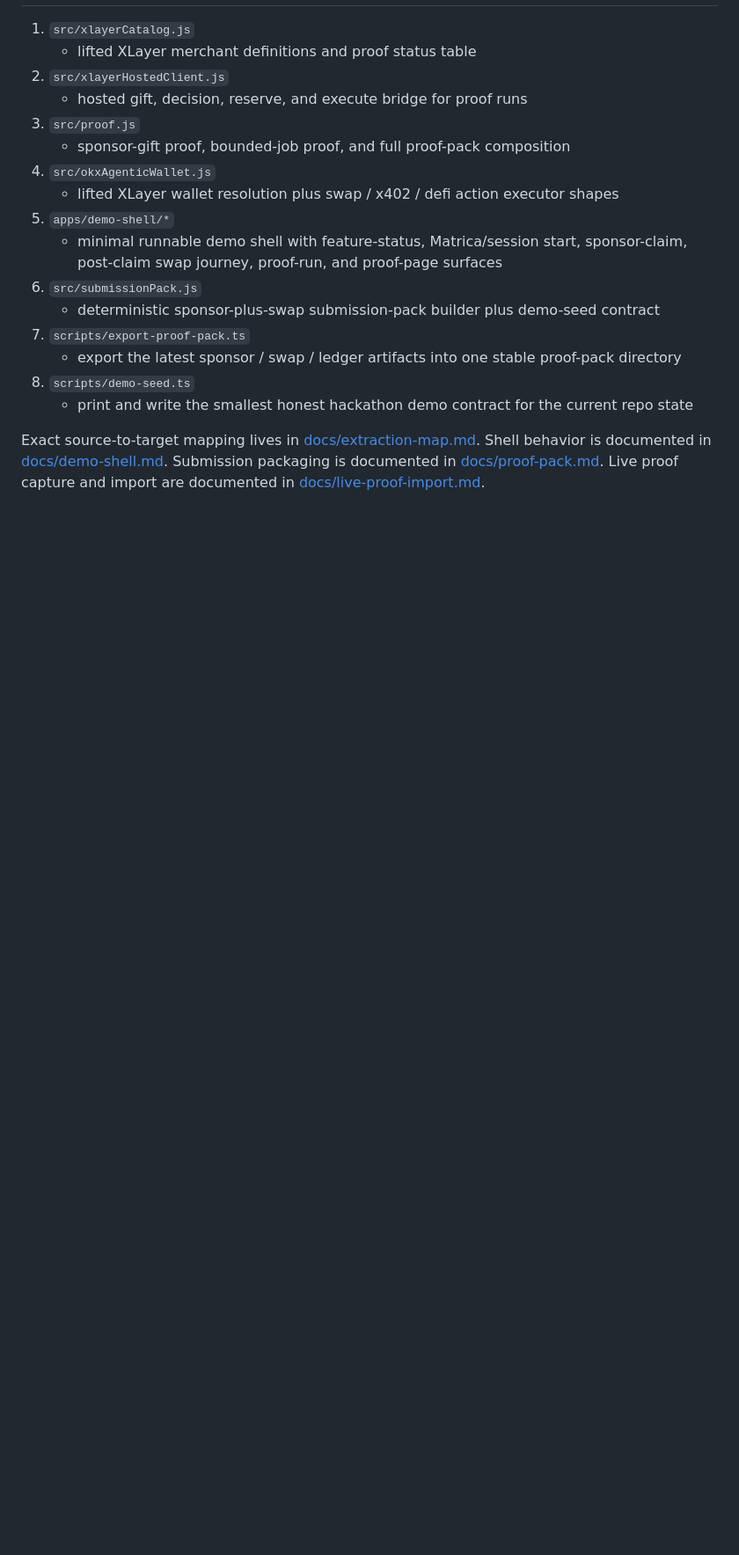
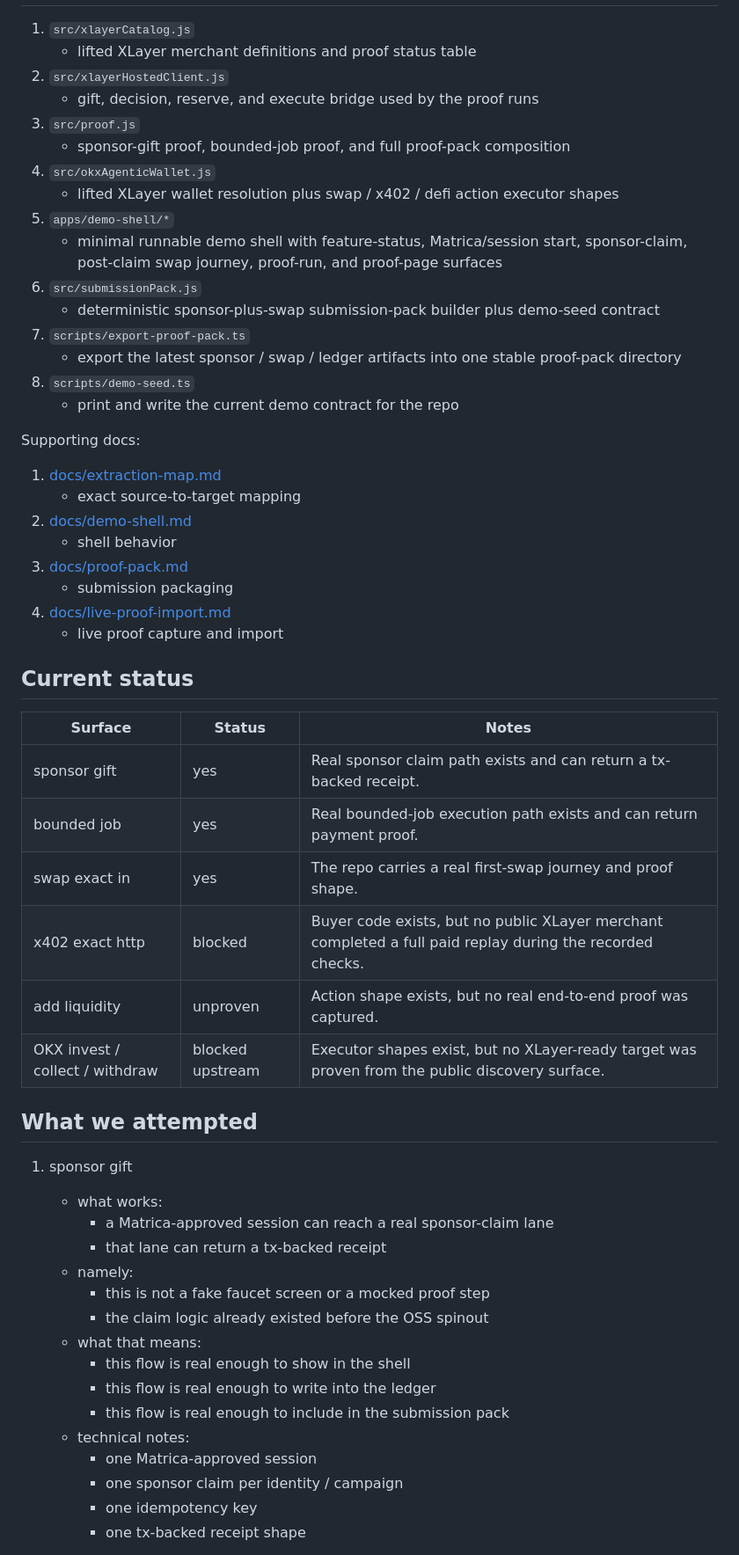
Before and after one commit to twentyOne2x/xlayer-agent-commons, a Markdown page: README.md, the part around one of its changes. Shown at 88% size. GitHub-like rendering; blank space fills up the shorter version.

```diff
--- a/README.md
+++ b/README.md
@@ -208,7 +27,7 @@ That makes it useful for:
 1. `src/xlayerCatalog.js`
    - lifted XLayer merchant definitions and proof status table
 2. `src/xlayerHostedClient.js`
-   - hosted gift, decision, reserve, and execute bridge for proof runs
+   - gift, decision, reserve, and execute bridge used by the proof runs
 3. `src/proof.js`
    - sponsor-gift proof, bounded-job proof, and full proof-pack composition
 4. `src/okxAgenticWallet.js`
@@ -220,6 +39,45 @@ That makes it useful for:
 7. `scripts/export-proof-pack.ts`
    - export the latest sponsor / swap / ledger artifacts into one stable proof-pack directory
 8. `scripts/demo-seed.ts`
-   - print and write the smallest honest hackathon demo contract for the current repo state
+   - print and write the current demo contract for the repo
 
-Exact source-to-target mapping lives in [docs/extraction-map.md](./docs/extraction-map.md). Shell behavior is documented in [docs/demo-shell.md](./docs/demo-shell.md). Submission packaging is documented in [docs/proof-pack.md](./docs/proof-pack.md). Live proof capture and import are documented in [docs/live-proof-import.md](./docs/live-proof-import.md).
+Supporting docs:
+1. [docs/extraction-map.md](./docs/extraction-map.md)
+   - exact source-to-target mapping
+2. [docs/demo-shell.md](./docs/demo-shell.md)
+   - shell behavior
+3. [docs/proof-pack.md](./docs/proof-pack.md)
+   - submission packaging
+4. [docs/live-proof-import.md](./docs/live-proof-import.md)
+   - live proof capture and import
+
+## Current status
+
+| Surface | Status | Notes |
+| --- | --- | --- |
+| sponsor gift | yes | Real sponsor claim path exists and can return a tx-backed receipt. |
+| bounded job | yes | Real bounded-job execution path exists and can return payment proof. |
+| swap exact in | yes | The repo carries a real first-swap journey and proof shape. |
+| x402 exact http | blocked | Buyer code exists, but no public XLayer merchant completed a full paid replay during the recorded checks. |
+| add liquidity | unproven | Action shape exists, but no real end-to-end proof was captured. |
+| OKX invest / collect / withdraw | blocked upstream | Executor shapes exist, but no XLayer-ready target was proven from the public discovery surface. |
+
+## What we attempted
+
+1. sponsor gift
+   - what works:
+     - a Matrica-approved session can reach a real sponsor-claim lane
+     - that lane can return a tx-backed receipt
+   - namely:
+     - this is not a fake faucet screen or a mocked proof step
+     - the claim logic already existed before the OSS spinout
+   - what that means:
+     - this flow is real enough to show in the shell
+     - this flow is real enough to write into the ledger
+     - this flow is real enough to include in the submission pack
+   - technical notes:
+     - one Matrica-approved session
+     - one sponsor claim per identity / campaign
+     - one idempotency key
+     - one tx-backed receipt shape
+
```
Also changed, not shown: other parts of README.md (+130 -201 lines).
